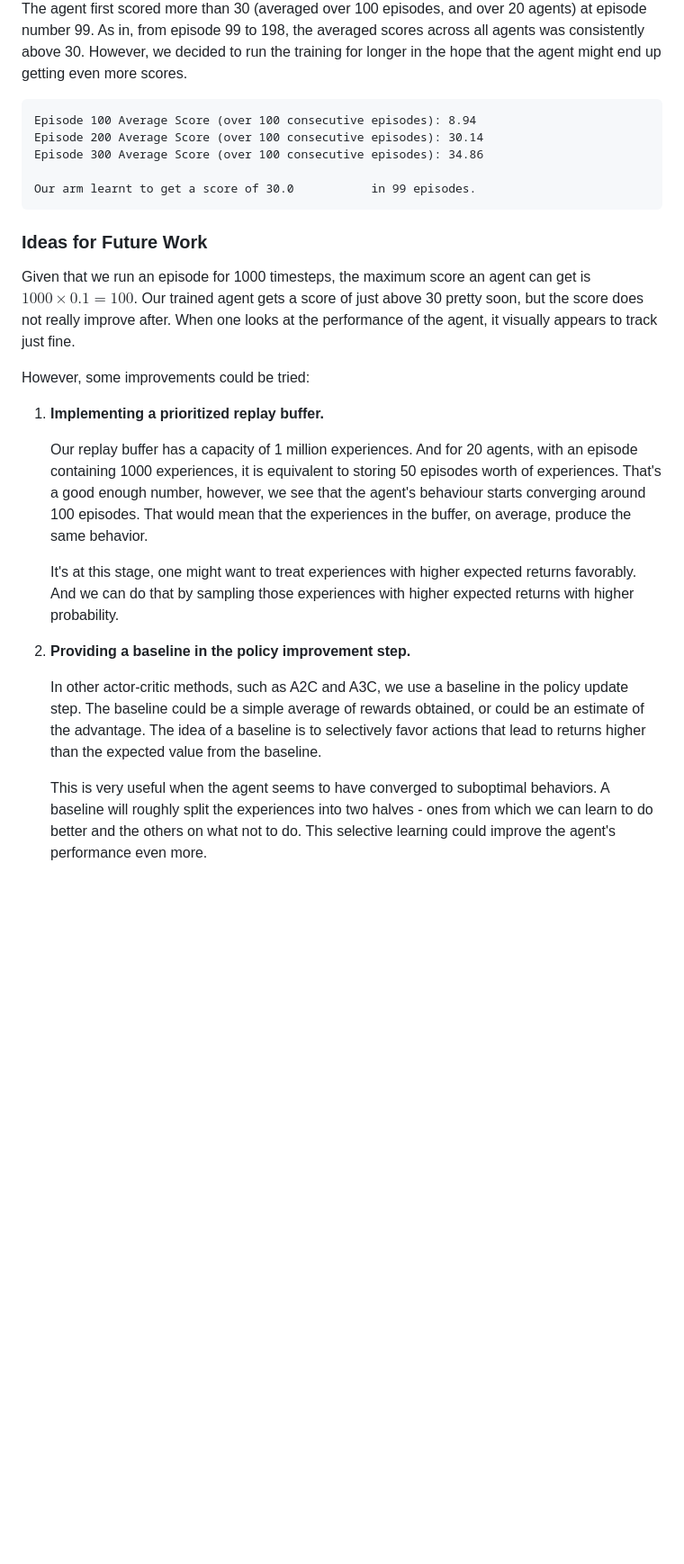
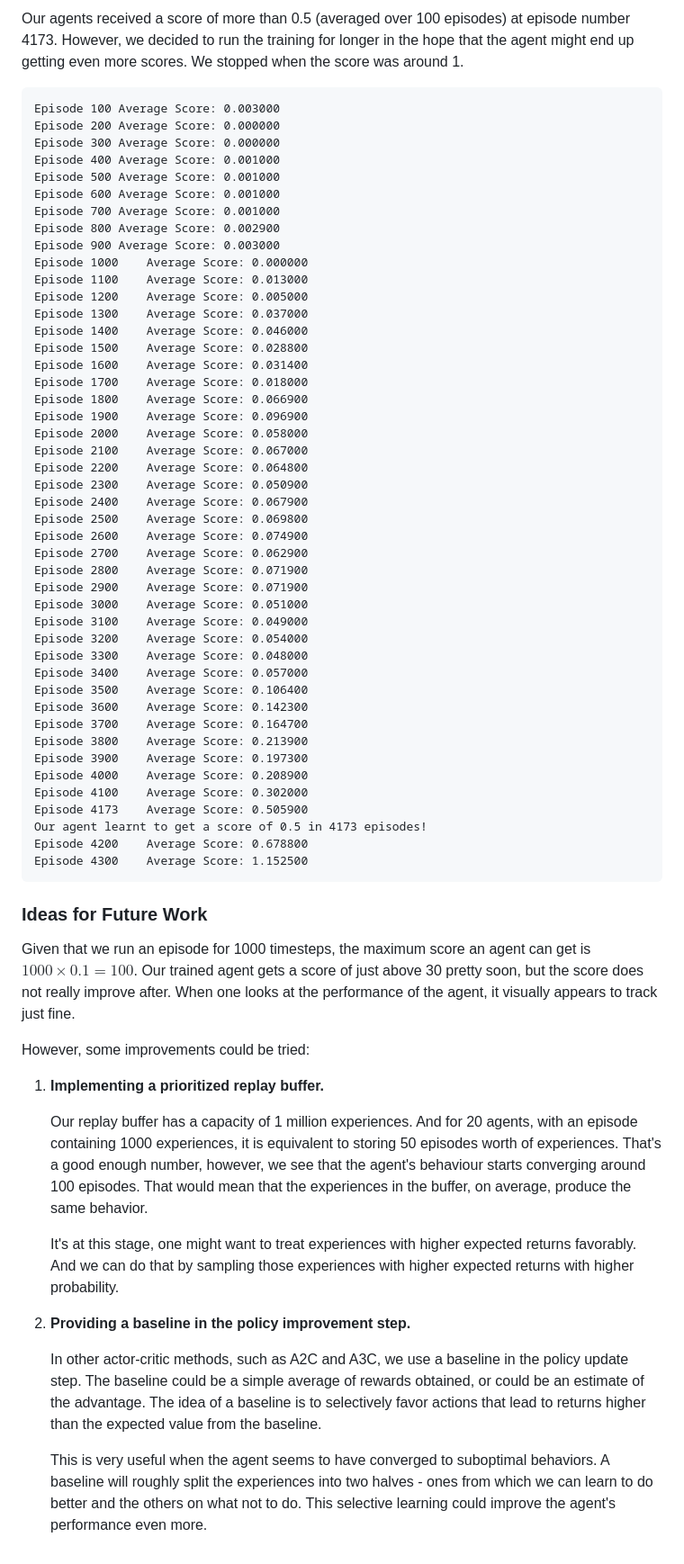
Before and after one commit to PrajishKumar/Reinforcement-Learning-Unity-ML-Engine, a Markdown page: collaborative_tennis/Report.md, the part around the change printed below. Shown: that part at 90% size. GitHub-like rendering; blank space fills up the shorter version.

````diff
--- a/collaborative_tennis/Report.md
+++ b/collaborative_tennis/Report.md
@@ -64,14 +82,54 @@ Plot of score over time of training:
 
-The agent first scored more than 30 (averaged over 100 episodes, and over 20 agents) at episode number 99.
-As in, from episode 99 to 198, the averaged scores across all agents was consistently above 30.
+Our agents received a score of more than 0.5 (averaged over 100 episodes) at episode number 4173.
 However, we decided to run the training for longer in the hope that the agent might end up getting even more scores.
+We stopped when the score was around 1.
 
 ```
-Episode 100	Average Score (over 100 consecutive episodes): 8.94
-Episode 200	Average Score (over 100 consecutive episodes): 30.14
-Episode 300	Average Score (over 100 consecutive episodes): 34.86
-
-Our arm learnt to get a score of 30.0           in 99 episodes.
+Episode 100	Average Score: 0.003000
+Episode 200	Average Score: 0.000000
+Episode 300	Average Score: 0.000000
+Episode 400	Average Score: 0.001000
+Episode 500	Average Score: 0.001000
+Episode 600	Average Score: 0.001000
+Episode 700	Average Score: 0.001000
+Episode 800	Average Score: 0.002900
+Episode 900	Average Score: 0.003000
+Episode 1000	Average Score: 0.000000
+Episode 1100	Average Score: 0.013000
+Episode 1200	Average Score: 0.005000
+Episode 1300	Average Score: 0.037000
+Episode 1400	Average Score: 0.046000
+Episode 1500	Average Score: 0.028800
+Episode 1600	Average Score: 0.031400
+Episode 1700	Average Score: 0.018000
+Episode 1800	Average Score: 0.066900
+Episode 1900	Average Score: 0.096900
+Episode 2000	Average Score: 0.058000
+Episode 2100	Average Score: 0.067000
+Episode 2200	Average Score: 0.064800
+Episode 2300	Average Score: 0.050900
+Episode 2400	Average Score: 0.067900
+Episode 2500	Average Score: 0.069800
+Episode 2600	Average Score: 0.074900
+Episode 2700	Average Score: 0.062900
+Episode 2800	Average Score: 0.071900
+Episode 2900	Average Score: 0.071900
+Episode 3000	Average Score: 0.051000
+Episode 3100	Average Score: 0.049000
+Episode 3200	Average Score: 0.054000
+Episode 3300	Average Score: 0.048000
+Episode 3400	Average Score: 0.057000
+Episode 3500	Average Score: 0.106400
+Episode 3600	Average Score: 0.142300
+Episode 3700	Average Score: 0.164700
+Episode 3800	Average Score: 0.213900
+Episode 3900	Average Score: 0.197300
+Episode 4000	Average Score: 0.208900
+Episode 4100	Average Score: 0.302000
+Episode 4173	Average Score: 0.505900
+Our agent learnt to get a score of 0.5 in 4173 episodes!
+Episode 4200	Average Score: 0.678800
+Episode 4300	Average Score: 1.152500
 ```
 
 ### Ideas for Future Work
@@ -85,7 +143,8 @@ However, some improvements could be tried:
 1. **Implementing a prioritized replay buffer.**
 
    Our replay buffer has a capacity of 1 million experiences.
-   And for 20 agents, with an episode containing 1000 experiences, it is equivalent to storing 50 episodes worth of experiences.
+   And for 20 agents, with an episode containing 1000 experiences, it is equivalent to storing 50 episodes worth of
+   experiences.
    That's a good enough number, however, we see that the agent's behaviour starts converging around 100 episodes.
    That would mean that the experiences in the buffer, on average, produce the same behavior.
 
@@ -96,8 +155,10 @@ However, some improvements could be tried:
 
    In other actor-critic methods, such as A2C and A3C, we use a baseline in the policy update step.
    The baseline could be a simple average of rewards obtained, or could be an estimate of the advantage.
-   The idea of a baseline is to selectively favor actions that lead to returns higher than the expected value from the baseline.
+   The idea of a baseline is to selectively favor actions that lead to returns higher than the expected value from the
+   baseline.
 
    This is very useful when the agent seems to have converged to suboptimal behaviors.
-   A baseline will roughly split the experiences into two halves - ones from which we can learn to do better and the others on what not to do.
+   A baseline will roughly split the experiences into two halves - ones from which we can learn to do better and the
+   others on what not to do.
    This selective learning could improve the agent's performance even more.
````
Also changed, not shown: other parts of collaborative_tennis/Report.md (+50 -32 lines), collaborative_tennis/README.md (+21 -21 lines), collaborative_tennis/media/actor.png (added), collaborative_tennis/media/critic.png (added), collaborative_tennis/media/maddpg_algo.png (added), collaborative_tennis/media/scores_plot.png (added), 2 other files.
